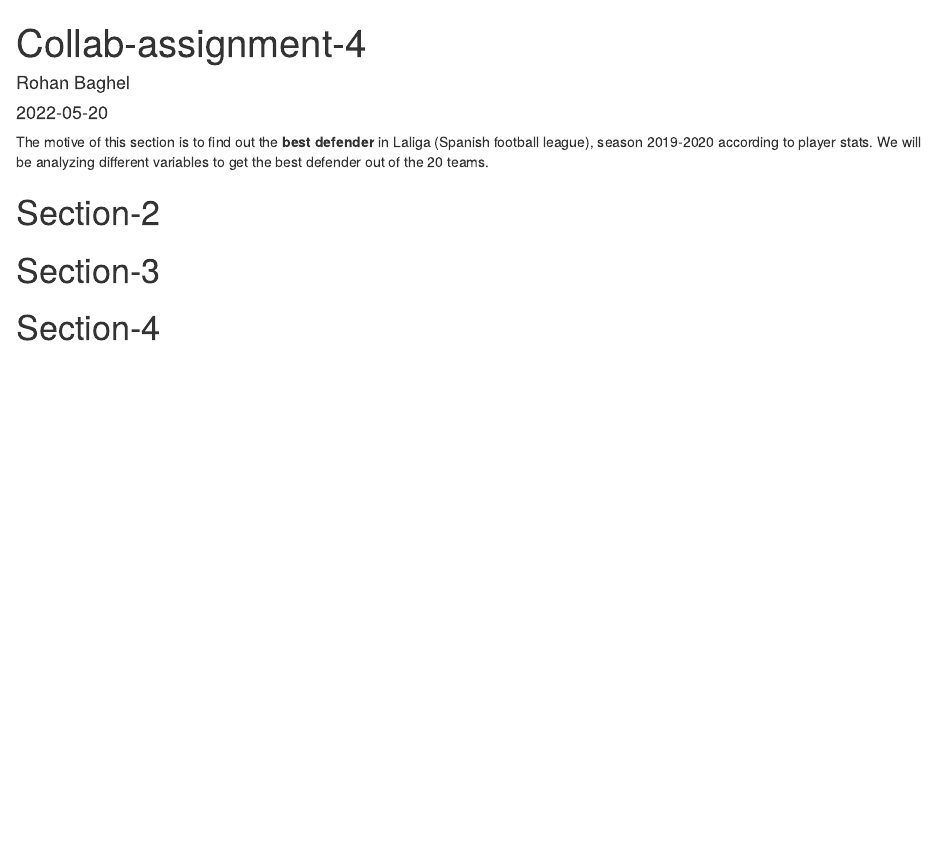
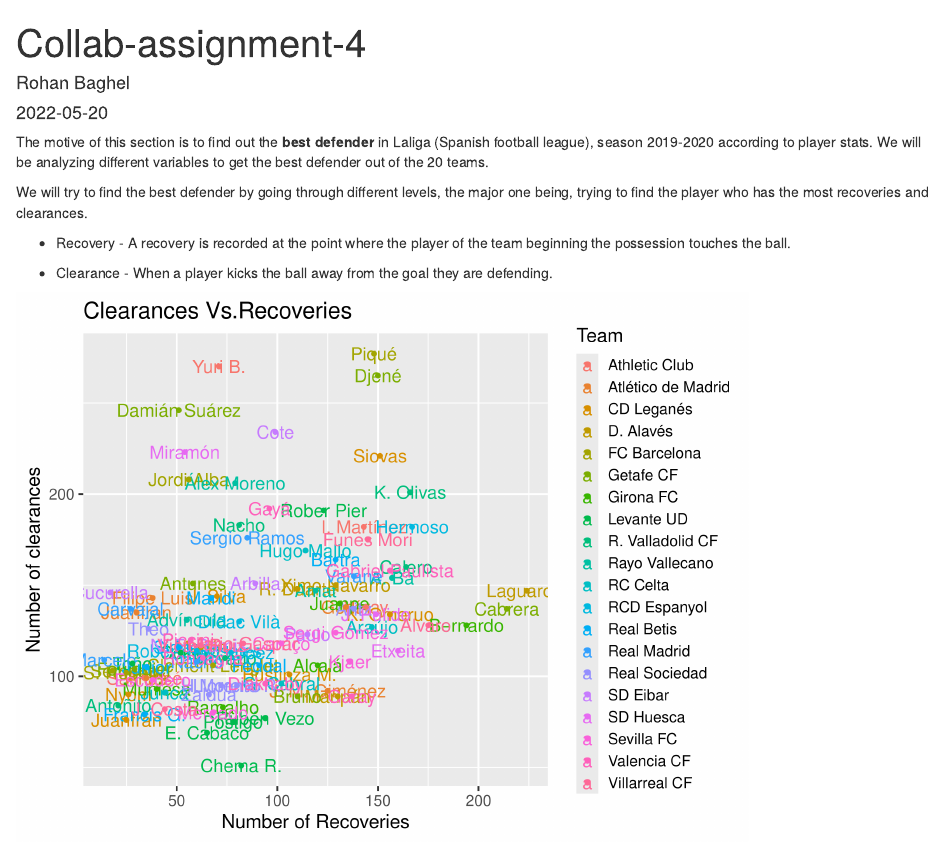
Before and after one commit to snehakharbanda/DBMS-Assignment4, an R Markdown document (Assignment-4-ETC5513.Rmd): the page in a window 1100 px wide, from its top. Rendered offline with R 4.5, knitr and Pandoc, with nearby package versions.

Commit message:
plotting clearances vs recoveries

````diff
--- a/Assignment-4-ETC5513.Rmd
+++ b/Assignment-4-ETC5513.Rmd
@@ -42,6 +42,32 @@
          Fouls.committed, Successful.duels, Duels.lost, Successful.aerial.challenges,
          Unsuccessful.aerial.challenges, Fouls.committed.per.card )
 ```
+
+We will try to find the best defender by going through different levels, the major one being, trying to find the player who has the most recoveries and clearances.
+
+* Recovery  - A recovery is recorded at the point where the player of the team beginning the possession touches the ball.
+
+* Clearance - When a player kicks the ball away from the goal they are defending.
+
+```{r}
+defender1 <- defender %>%
+  filter(Games.played >= 19)
+ggplot(defender1,
+       aes(x = Clearances,
+           y = Recoveries,
+           colour = Team,
+           label = Name)) +
+  theme_minimal() +
+  geom_text(size = 5) +
+  theme_gray(base_size = 15) +
+  geom_point() +
+  labs(y = "Number of clearances",
+       x = "Number of Recoveries",
+       title = "Clearances Vs.Recoveries")
+
+
+```
+
 
 
 # Section-2
````
Also changed, not shown: Assignment-4-ETC5513.Rmd (2 more changed lines).
